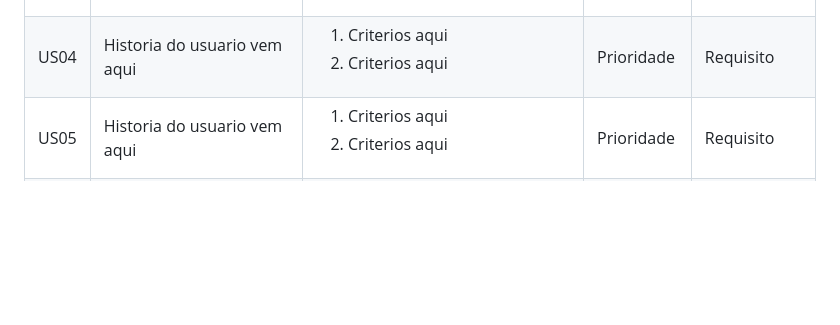
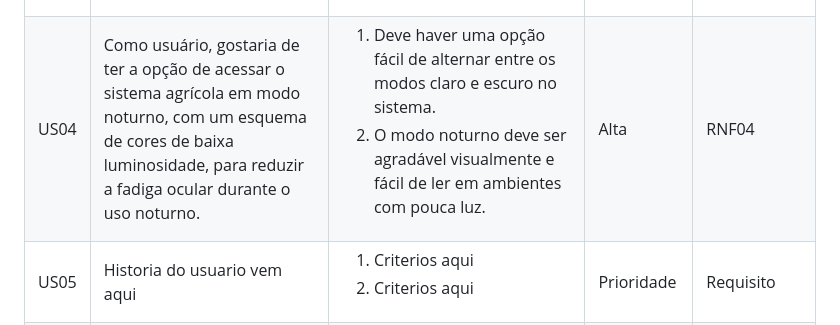
Before and after one commit to guievbs/agro-connect-2024.1, a Markdown page: Requisitos de Usuário/historiaUsuarios.md, the part around the change. Rendered like a GitHub page; blank space fills up the shorter version.

```diff
--- a/Requisitos de Usuário/historiaUsuarios.md
+++ b/Requisitos de Usuário/historiaUsuarios.md
@@ -59,15 +59,15 @@ A Tabela 3 a seguir contém as Histórias de Usuárias elicitadas.
       <!-- Linha começa aqui -->
         <tr>
             <td>US04</td>
-            <td>Historia do usuario vem aqui</td>
+            <td> Como usuário, gostaria de ter a opção de acessar o sistema agrícola em modo noturno, com um esquema de cores de baixa luminosidade, para reduzir a fadiga ocular durante o uso noturno.</td>
             <td>
                 <ol>
-                    <li>Criterios aqui</li>
-                    <li>Criterios aqui</li>
+                    <li>Deve haver uma opção fácil de alternar entre os modos claro e escuro no sistema.</li>
+                    <li>O modo noturno deve ser agradável visualmente e fácil de ler em ambientes com pouca luz.</li>
                 </ol>
             </td>
-            <td>Prioridade</td>
-            <td>Requisito</td>
+            <td>Alta</td>
+            <td>RNF04</td>
         </tr>
         <!-- Linha Termina aqui -->
       <!-- Linha começa aqui -->
```
